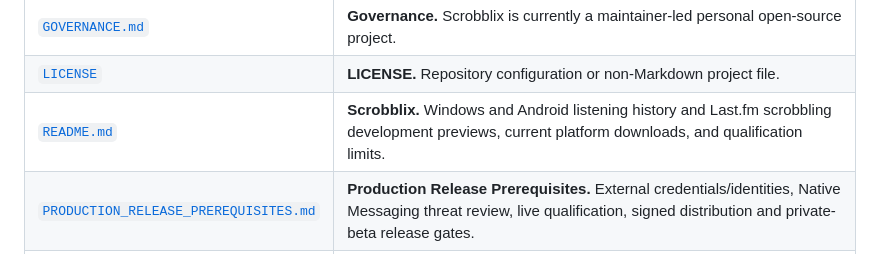
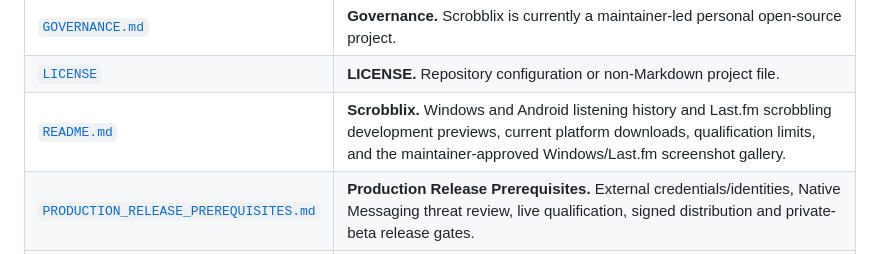
Before and after one commit to frpboy/Scrobblix, a Markdown page: DOCUMENTATION_INDEX.md, the part around the change. Rendered like a GitHub page.

```diff
--- a/DOCUMENTATION_INDEX.md
+++ b/DOCUMENTATION_INDEX.md
@@ -27,7 +27,7 @@ The tracked tree snapshot used for this pass contains 411 files and 258 Markdown
 | [`DOCUMENTATION_VALIDATION.md`](DOCUMENTATION_VALIDATION.md) | **Documentation Validation Report.** Generated static checks, repository counts, and validation limitations. |
 | [`GOVERNANCE.md`](GOVERNANCE.md) | **Governance.** Scrobblix is currently a maintainer-led personal open-source project. |
 | [`LICENSE`](LICENSE) | **LICENSE.** Repository configuration or non-Markdown project file. |
-| [`README.md`](README.md) | **Scrobblix.** Windows and Android listening history and Last.fm scrobbling development previews, current platform downloads, and qualification limits. |
+| [`README.md`](README.md) | **Scrobblix.** Windows and Android listening history and Last.fm scrobbling development previews, current platform downloads, qualification limits, and the maintainer-approved Windows/Last.fm screenshot gallery. |
 | [`PRODUCTION_RELEASE_PREREQUISITES.md`](PRODUCTION_RELEASE_PREREQUISITES.md) | **Production Release Prerequisites.** External credentials/identities, Native Messaging threat review, live qualification, signed distribution and private-beta release gates. |
 | [`SECURITY.md`](SECURITY.md) | **Security Policy.** Pre-release reporting guidance; current releases are unsigned development previews. |
 | [`SUPPORT.md`](SUPPORT.md) | **Support.** Before reporting a missed scrobble, capture: |
```
Also changed, not shown: README.md (+21 -0 lines), docs/screenshots/windows/about-build-information.jpg (added), docs/screenshots/windows/about-support-license.jpg (added), docs/screenshots/windows/lastfm-recent-scrobbles.jpg (added), docs/screenshots/windows/listening-current-track.jpg (added), docs/screenshots/windows/settings-privacy-storage.jpg (added).
